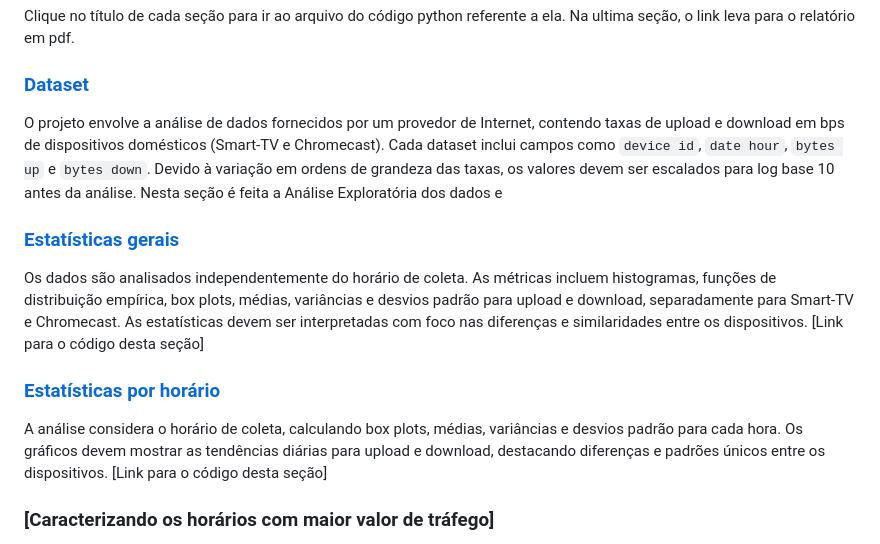
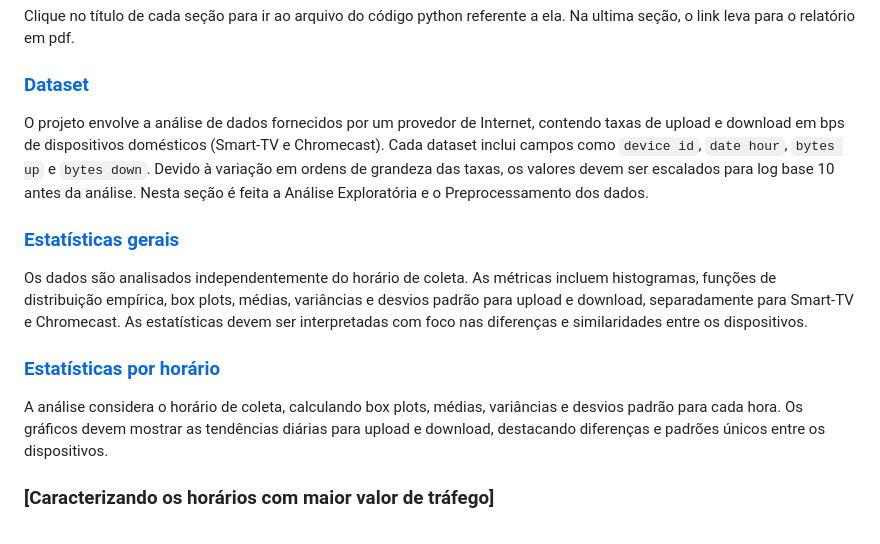
Before and after one commit to lhscaldas/Projeto_Probabilidade_e_Estatistica, a Markdown page: README.md, the part around the change. Drawn GitHub-style.

Commit message:
atualização do readme

```diff
--- a/README.md
+++ b/README.md
@@ -14,15 +14,13 @@ Este repositório contém o projeto final da disciplina COS868 - Probabilidade e
 Clique no título de cada seção para ir ao arquivo do código python referente a ela. Na ultima seção, o link leva para o relatório em pdf.
 
 ### [Dataset](preprocessamento.py)
-O projeto envolve a análise de dados fornecidos por um provedor de Internet, contendo taxas de upload e download em bps de dispositivos domésticos (Smart-TV e Chromecast). Cada dataset inclui campos como `device id`, `date hour`, `bytes up` e `bytes down`. Devido à variação em ordens de grandeza das taxas, os valores devem ser escalados para log base 10 antes da análise. Nesta seção é feita a Análise Exploratória dos dados e
+O projeto envolve a análise de dados fornecidos por um provedor de Internet, contendo taxas de upload e download em bps de dispositivos domésticos (Smart-TV e Chromecast). Cada dataset inclui campos como `device id`, `date hour`, `bytes up` e `bytes down`. Devido à variação em ordens de grandeza das taxas, os valores devem ser escalados para log base 10 antes da análise. Nesta seção é feita a Análise Exploratória e o Preprocessamento dos dados.
 
 ### [Estatísticas gerais](02_estatisticas_gerais.py)
 Os dados são analisados independentemente do horário de coleta. As métricas incluem histogramas, funções de distribuição empírica, box plots, médias, variâncias e desvios padrão para upload e download, separadamente para Smart-TV e Chromecast. As estatísticas devem ser interpretadas com foco nas diferenças e similaridades entre os dispositivos.
-[Link para o código desta seção]
 
 ### [Estatísticas por horário](03_estatisticas_por_horario.py)
 A análise considera o horário de coleta, calculando box plots, médias, variâncias e desvios padrão para cada hora. Os gráficos devem mostrar as tendências diárias para upload e download, destacando diferenças e padrões únicos entre os dispositivos.
-[Link para o código desta seção]
 
 ### [Caracterizando os horários com maior valor de tráfego]
 Os dois horários com maior média para upload e download são identificados para cada dispositivo. São gerados histogramas, estimativas de máxima verossimilhança (MLE) para distribuições Gaussiana e Gamma, e gráficos comparativos (Probability Plot e QQ Plot) para verificar se os dados se ajustam a essas distribuições.
```
